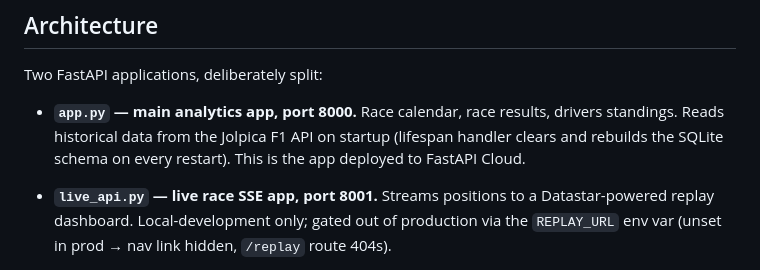
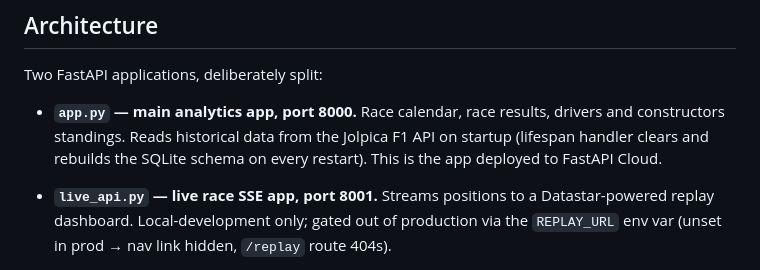
Before and after one commit to daniel-234/f1-race-analytics, a Markdown page: README.md, the part around one of its changes. Drawn GitHub-style.

```diff
--- a/README.md
+++ b/README.md
@@ -46,9 +47,9 @@ workflow (scoped PRs, scoped issues, env-var-gated features).
 Two FastAPI applications, deliberately split:
 
 - **`app.py` — main analytics app, port 8000.** Race calendar, race results,
-  drivers standings. Reads historical data from the Jolpica F1 API on startup
-  (lifespan handler clears and rebuilds the SQLite schema on every restart).
-  This is the app deployed to FastAPI Cloud.
+  drivers and constructors standings. Reads historical data from the Jolpica F1
+  API on startup (lifespan handler clears and rebuilds the SQLite schema on
+  every restart). This is the app deployed to FastAPI Cloud.
 
 - **`live_api.py` — live race SSE app, port 8001.** Streams positions to a
   Datastar-powered replay dashboard. Local-development only; gated out of
```
Also changed, not shown: other parts of README.md (+34 -10 lines).
